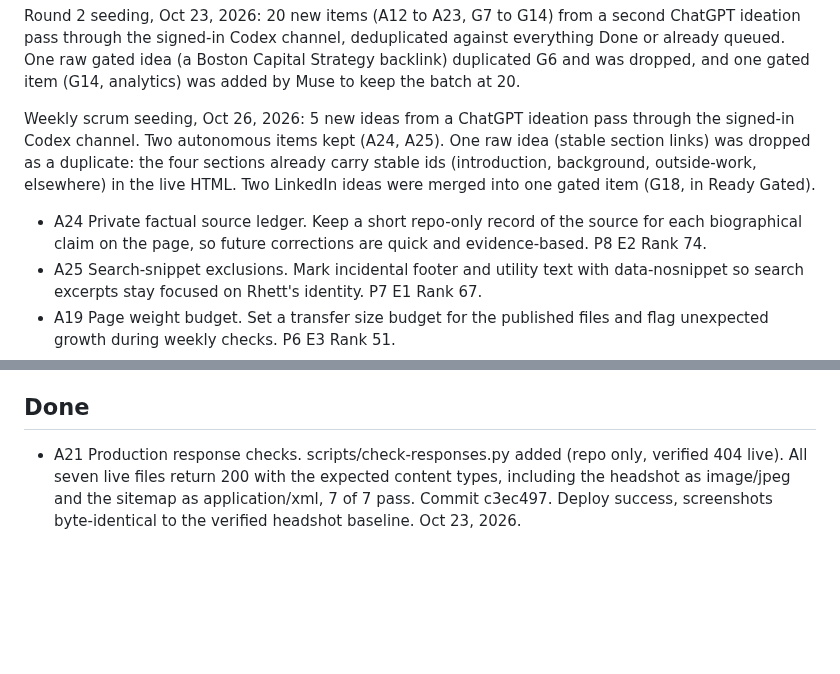
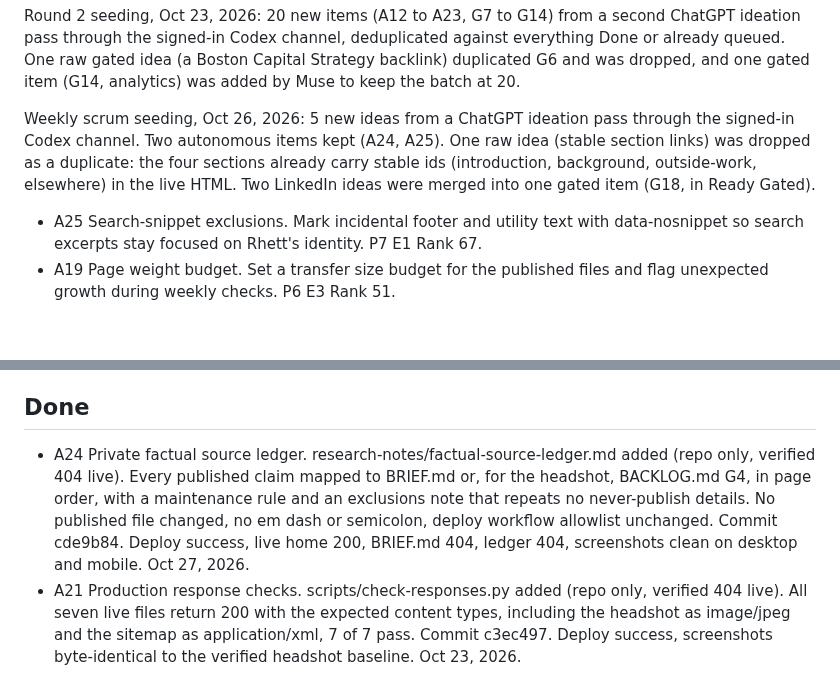
Before and after one commit to rhettd333/rhettd333.github.io, a Markdown page: BACKLOG.md, 2 parts joined by grey strips. GitHub-like rendering; blank space fills up the shorter version.

Commit message:
Backlog: A24 done (cde9b84)

```diff
--- a/BACKLOG.md
+++ b/BACKLOG.md
@@ -10,7 +10,6 @@ Round 2 seeding, Oct 23, 2026: 20 new items (A12 to A23, G7 to G14) from a secon
 
 Weekly scrum seeding, Oct 26, 2026: 5 new ideas from a ChatGPT ideation pass through the signed-in Codex channel. Two autonomous items kept (A24, A25). One raw idea (stable section links) was dropped as a duplicate: the four sections already carry stable ids (introduction, background, outside-work, elsewhere) in the live HTML. Two LinkedIn ideas were merged into one gated item (G18, in Ready Gated).
 
-- A24 Private factual source ledger. Keep a short repo-only record of the source for each biographical claim on the page, so future corrections are quick and evidence-based. P8 E2 Rank 74.
 - A25 Search-snippet exclusions. Mark incidental footer and utility text with data-nosnippet so search excerpts stay focused on Rhett's identity. P7 E1 Rank 67.
 - A19 Page weight budget. Set a transfer size budget for the published files and flag unexpected growth during weekly checks. P6 E3 Rank 51.
 - A20 Versioned asset references. A versioning convention for stylesheet and image references so returning visitors reliably receive updated assets after a change. P5 E3 Rank 41.
@@ -49,6 +48,7 @@ Weekly scrum seeding, Oct 26, 2026: G18 added from the ChatGPT ideation pass (se
 
 ## Done
 
+- A24 Private factual source ledger. research-notes/factual-source-ledger.md added (repo only, verified 404 live). Every published claim mapped to BRIEF.md or, for the headshot, BACKLOG.md G4, in page order, with a maintenance rule and an exclusions note that repeats no never-publish details. No published file changed, no em dash or semicolon, deploy workflow allowlist unchanged. Commit cde9b84. Deploy success, live home 200, BRIEF.md 404, ledger 404, screenshots clean on desktop and mobile. Oct 27, 2026.
 - A21 Production response checks. scripts/check-responses.py added (repo only, verified 404 live). All seven live files return 200 with the expected content types, including the headshot as image/jpeg and the sitemap as application/xml, 7 of 7 pass. Commit c3ec497. Deploy success, screenshots byte-identical to the verified headshot baseline. Oct 23, 2026.
 - A18 Portrait loading priority. fetchpriority high and decoding async added to the headshot image tag, one-line diff, no copy or layout change. Commit 856ac85. Deploy success, live HTML serves both attributes, screenshots byte-identical to the verified headshot baseline. Oct 23, 2026.
 - A14 Redirect verification. scripts/check-redirects.py added (repo only, verified 404 live). The HTTP address returns a single 301 to the HTTPS homepage and the chain ends at 200 in one hop, 3 of 3 pass. Commit 5476150. Deploy success, screenshots byte-identical to the verified headshot baseline. Oct 23, 2026.
```
